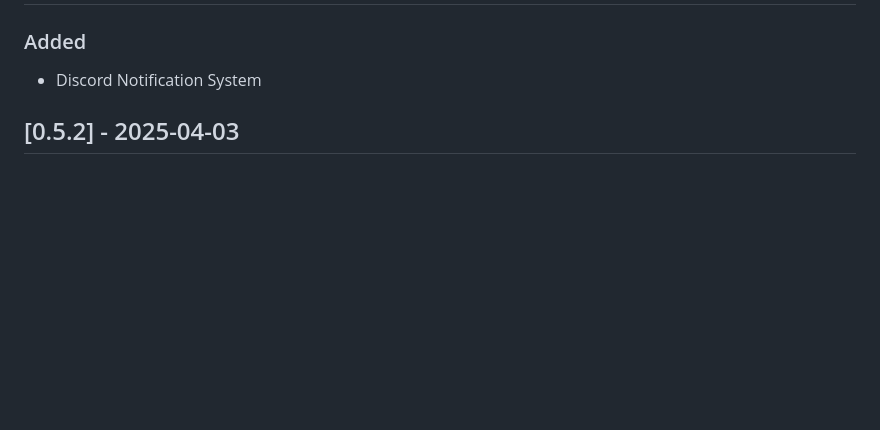
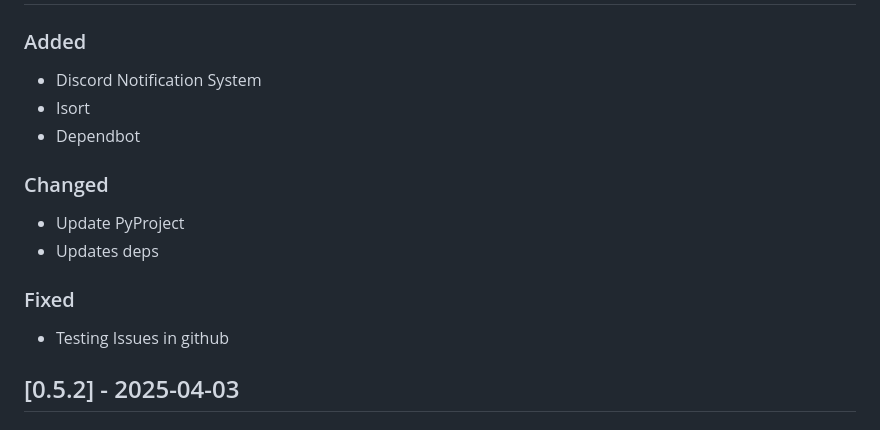
Before and after one commit to Geuthur/aa-skillfarm, a Markdown page: CHANGELOG.md, the part around the change. GitHub-like rendering; blank space fills up the shorter version.

Commit message:
Update Changelog

```diff
--- a/CHANGELOG.md
+++ b/CHANGELOG.md
@@ -7,6 +7,17 @@
 ### Added
 
 - Discord Notification System
+- Isort
+- Dependbot
+
+### Changed
+
+- Update PyProject
+- Updates deps
+
+### Fixed
+
+- Testing Issues in github
 
 ## [0.5.2] - 2025-04-03
 
```
